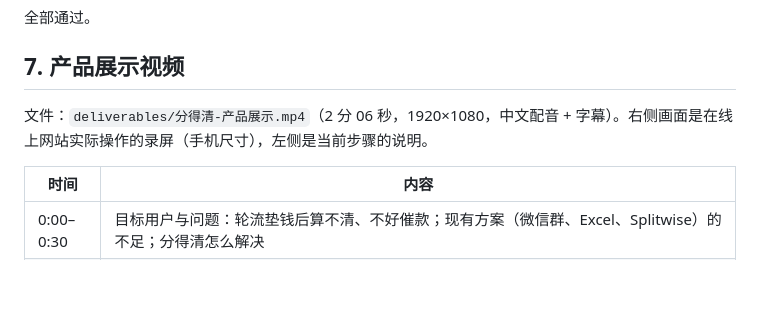
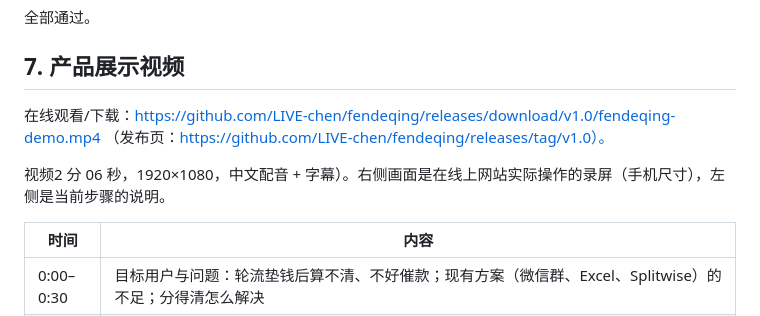
Before and after one commit to LIVE-chen/fendeqing, a Markdown page: 毕业项目提交.md, the part around the change. GitHub-like rendering; blank space fills up the shorter version.

Commit message:
docs: 提交文档写入展示视频的 GitHub Release 链接 (#25)

```diff
--- a/毕业项目提交.md
+++ b/毕业项目提交.md
@@ -110,7 +110,9 @@
 
 ## 7. 产品展示视频
 
-文件：`deliverables/分得清-产品展示.mp4`（2 分 06 秒，1920×1080，中文配音 + 字幕）。右侧画面是在线上网站实际操作的录屏（手机尺寸），左侧是当前步骤的说明。
+在线观看/下载：https://github.com/LIVE-chen/fendeqing/releases/download/v1.0/fendeqing-demo.mp4 （发布页：https://github.com/LIVE-chen/fendeqing/releases/tag/v1.0）。
+
+视频2 分 06 秒，1920×1080，中文配音 + 字幕）。右侧画面是在线上网站实际操作的录屏（手机尺寸），左侧是当前步骤的说明。
 
 | 时间 | 内容 |
 |---|---|
```
